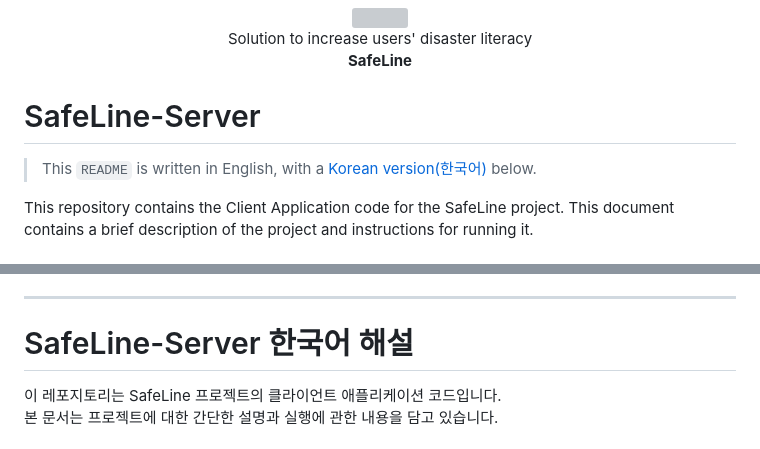
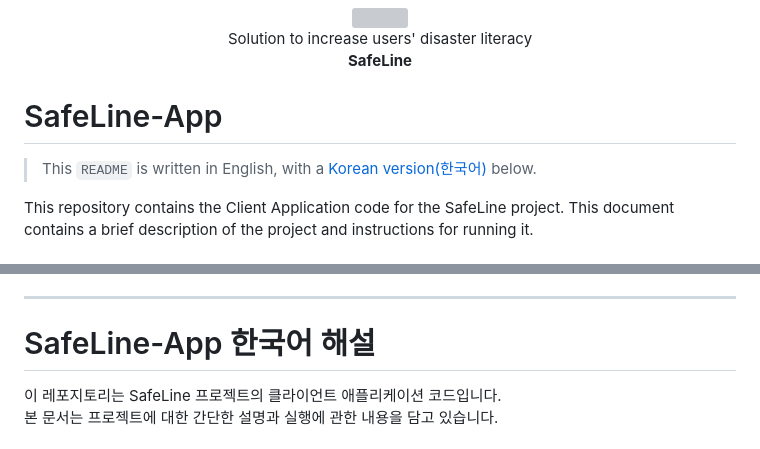
Before and after one commit to SafeLine-KU/SafeLine-App, a Markdown page: README.md, 2 parts joined by grey strips. Drawn GitHub-style; grey boxes are pictures that could not be loaded.

```diff
--- a/README.md
+++ b/README.md
@@ -4,5 +4,5 @@ Solution to increase users' disaster literacy<br>
 <strong>SafeLine</strong>
 </p>
 
-# SafeLine-Server
+# SafeLine-App
 
@@ -53,7 +53,7 @@ flutter run
 
 ---
 
-# SafeLine-Server 한국어 해설
+# SafeLine-App 한국어 해설
 
 이 레포지토리는 SafeLine 프로젝트의 클라이언트 애플리케이션 코드입니다.
 본 문서는 프로젝트에 대한 간단한 설명과 실행에 관한 내용을 담고 있습니다.
```
Also changed, not shown: other parts of README.md (+1 -1 lines).
